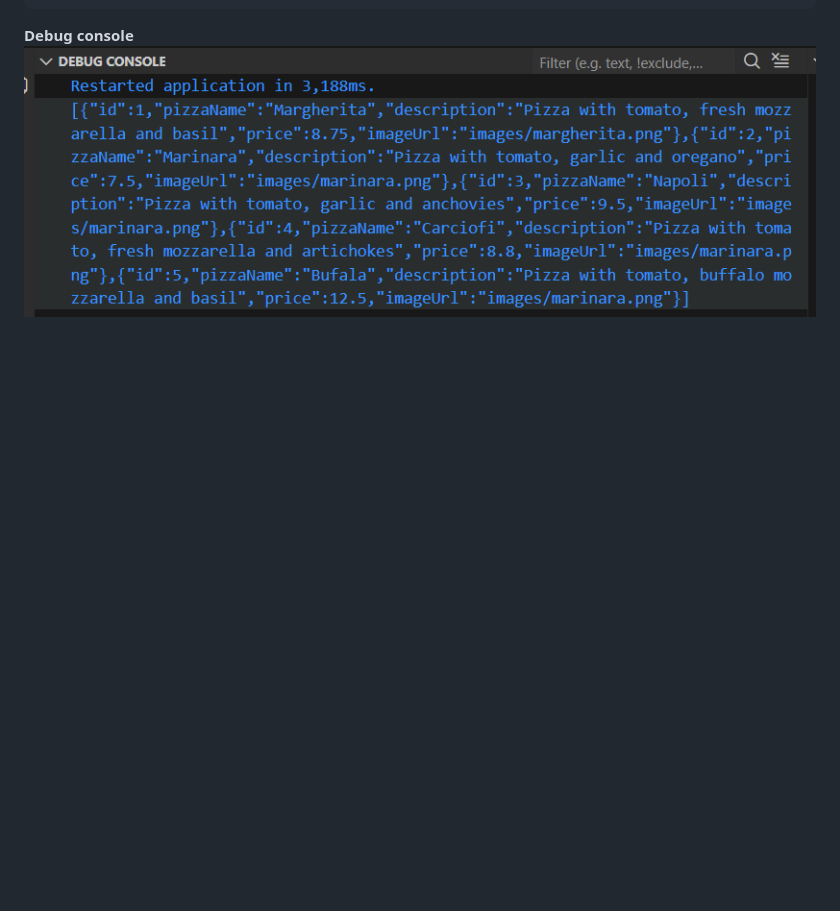
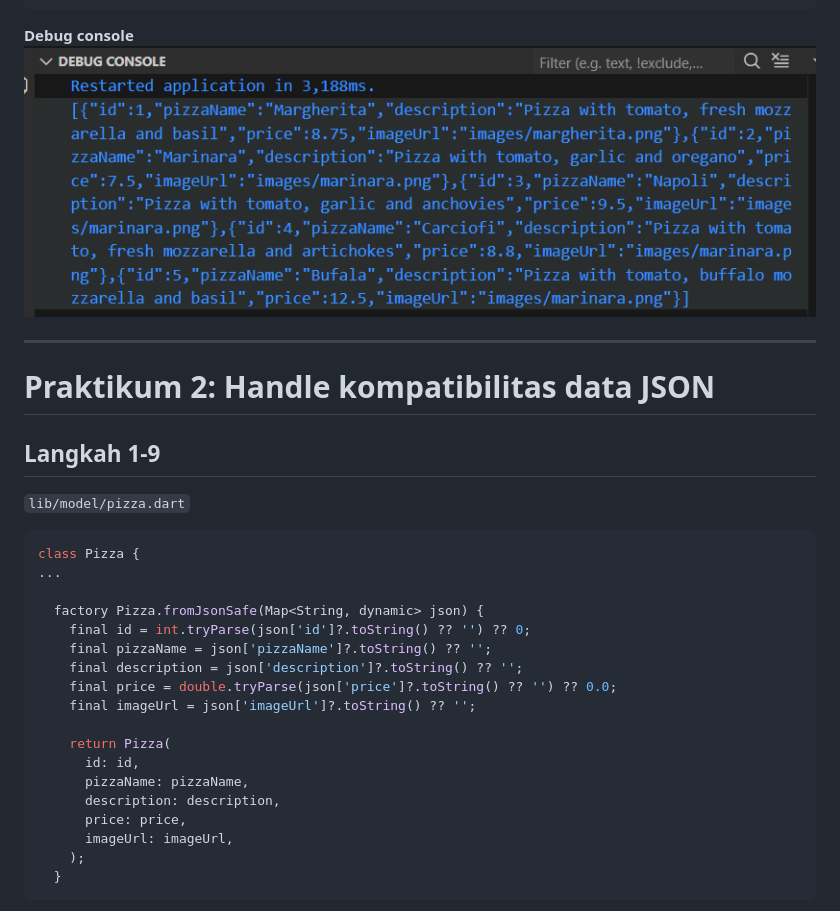
Before and after one commit to KhoirotunNisa25/Pemr_Mobile_Ganjil_2025, a Markdown page: codelab13_dart/README.md, the part around one of its changes. Drawn GitHub-style; blank space fills up the shorter version.

Commit message:
Praktikum 2: Handle kompatibilitas data JSON

````diff
--- a/codelab13_dart/README.md
+++ b/codelab13_dart/README.md
@@ -230,3 +230,33 @@ class Pizza {
 ```
 **Debug console**
 ![alt text](img/1-5.png)
+
+
+---
+
+# Praktikum 2: Handle kompatibilitas data JSON
+
+## Langkah 1-9
+
+`lib/model/pizza.dart`
+```dart
+class Pizza {
+...
+
+  factory Pizza.fromJsonSafe(Map<String, dynamic> json) {
+    final id = int.tryParse(json['id']?.toString() ?? '') ?? 0;
+    final pizzaName = json['pizzaName']?.toString() ?? '';
+    final description = json['description']?.toString() ?? '';
+    final price = double.tryParse(json['price']?.toString() ?? '') ?? 0.0;
+    final imageUrl = json['imageUrl']?.toString() ?? '';
+
+    return Pizza(
+      id: id,
+      pizzaName: pizzaName,
+      description: description,
+      price: price,
+      imageUrl: imageUrl,
+    );
+  }
+```
+
````
Also changed, not shown: other parts of codelab13_dart/README.md (+38 -0 lines), codelab13_dart/img/2-1.png (added), codelab13_dart/img/2-2.png (added), 2 other files.
